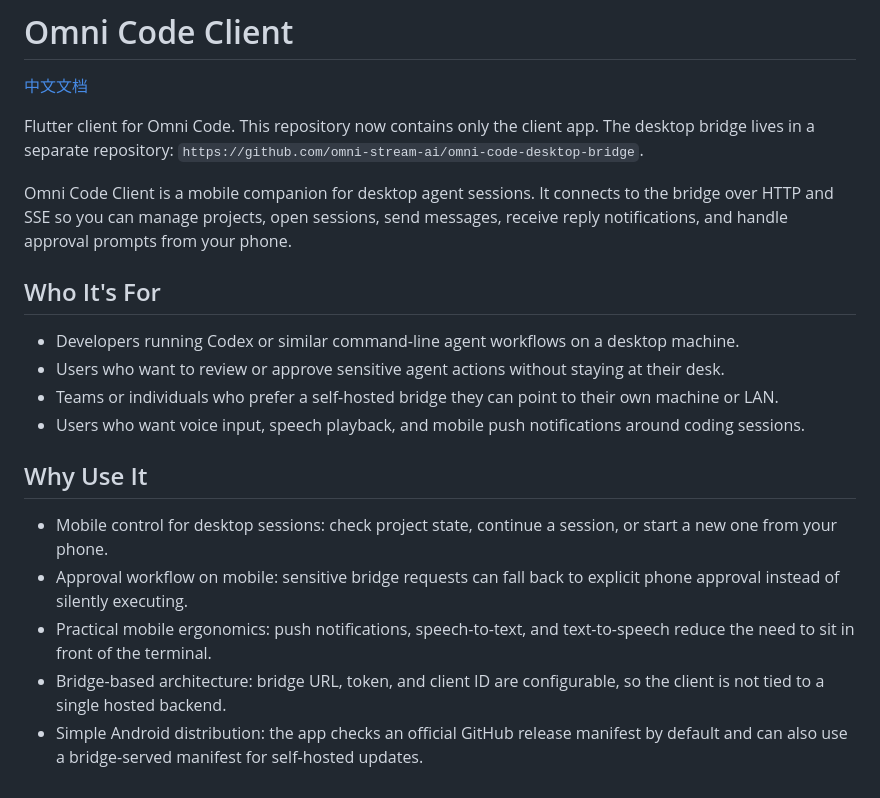
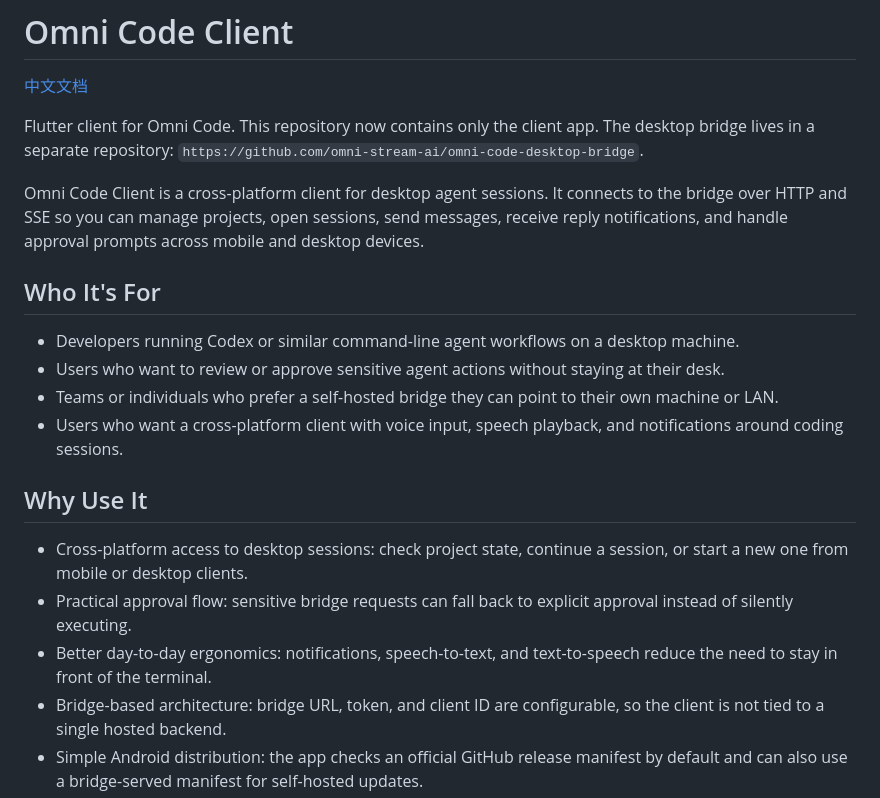
Before and after one commit to omni-stream-ai/omni-code, a Markdown page: README.md, the part around the change. Drawn GitHub-style.

Commit message:
docs: describe the client as cross-platform

```diff
--- a/README.md
+++ b/README.md
@@ -6,23 +6,23 @@ Flutter client for Omni Code. This repository now contains only the client app.
 The desktop bridge lives in a separate repository:
 `https://github.com/omni-stream-ai/omni-code-desktop-bridge`.
 
-Omni Code Client is a mobile companion for desktop agent sessions. It connects
+Omni Code Client is a cross-platform client for desktop agent sessions. It connects
 to the bridge over HTTP and SSE so you can manage projects, open sessions, send
-messages, receive reply notifications, and handle approval prompts from your
-phone.
+messages, receive reply notifications, and handle approval prompts across
+mobile and desktop devices.
 
 ## Who It's For
 
 - Developers running Codex or similar command-line agent workflows on a desktop machine.
 - Users who want to review or approve sensitive agent actions without staying at their desk.
 - Teams or individuals who prefer a self-hosted bridge they can point to their own machine or LAN.
-- Users who want voice input, speech playback, and mobile push notifications around coding sessions.
+- Users who want a cross-platform client with voice input, speech playback, and notifications around coding sessions.
 
 ## Why Use It
 
-- Mobile control for desktop sessions: check project state, continue a session, or start a new one from your phone.
-- Approval workflow on mobile: sensitive bridge requests can fall back to explicit phone approval instead of silently executing.
-- Practical mobile ergonomics: push notifications, speech-to-text, and text-to-speech reduce the need to sit in front of the terminal.
+- Cross-platform access to desktop sessions: check project state, continue a session, or start a new one from mobile or desktop clients.
+- Practical approval flow: sensitive bridge requests can fall back to explicit approval instead of silently executing.
+- Better day-to-day ergonomics: notifications, speech-to-text, and text-to-speech reduce the need to stay in front of the terminal.
 - Bridge-based architecture: bridge URL, token, and client ID are configurable, so the client is not tied to a single hosted backend.
 - Simple Android distribution: the app checks an official GitHub release manifest by default and can also use a bridge-served manifest for self-hosted updates.
 
```
Also changed, not shown: README.zh-CN.md (+7 -7 lines).
